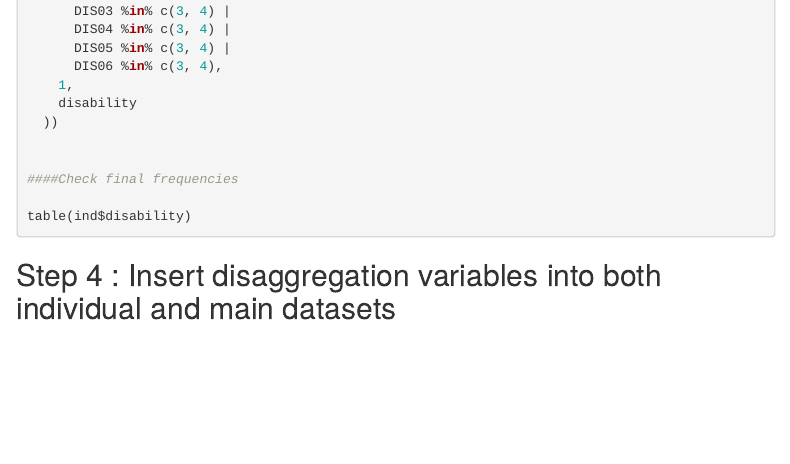
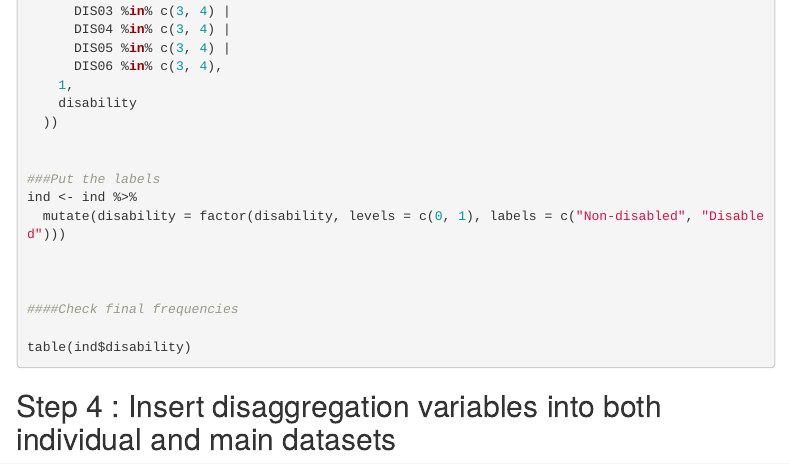
Before and after one commit to bozdagilgi/UNHCR-RMS-Indicators, an R Markdown document (RBM-data-preparation.Rmd): the page in a window 1100 px wide, from 8450 px down. Rendered offline with R 4.5, knitr and Pandoc, with nearby package versions; menus at the side of the page are left out.

Commit message:
add labels for disability

```diff
--- a/RBM-data-preparation.Rmd
+++ b/RBM-data-preparation.Rmd
@@ -490,6 +490,12 @@ ind <- ind %>%
   ))
 
 
+###Put the labels
+ind <- ind %>%
+  mutate(disability = factor(disability, levels = c(0, 1), labels = c("Non-disabled", "Disabled")))
+
+
+
 ####Check final frequencies
 
 table(ind$disability)
```
